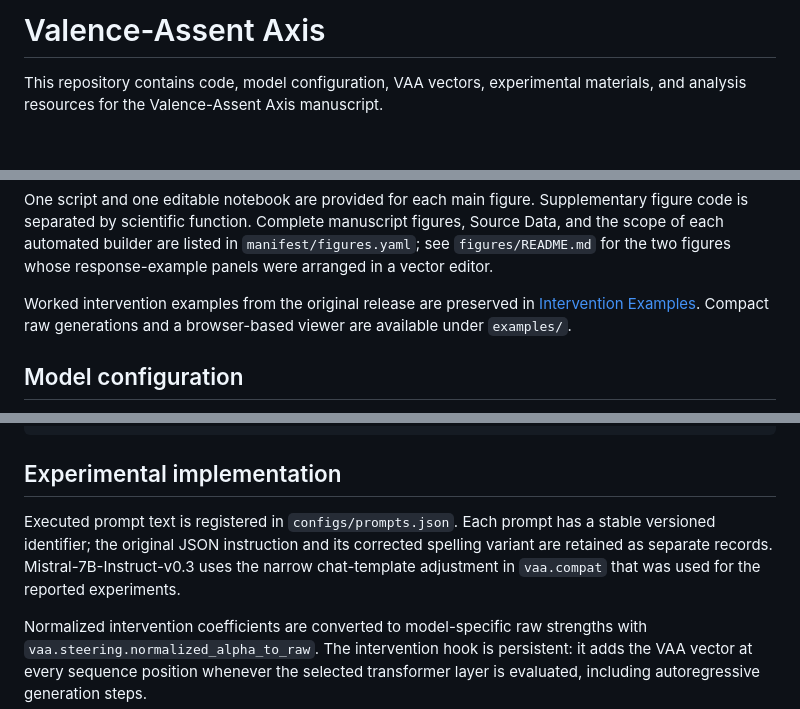
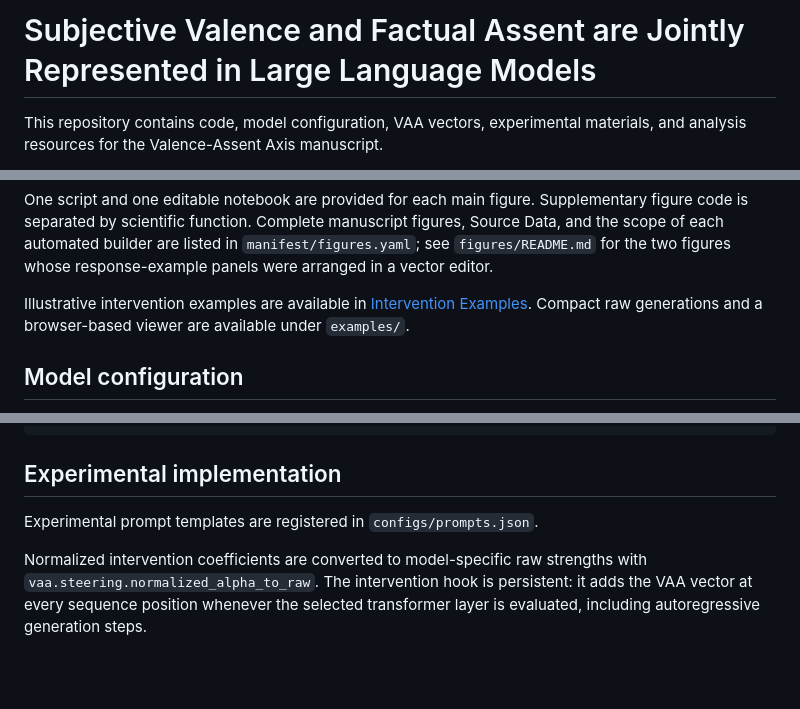
Before and after one commit to Yilong-Lu/Valence-Assent-Axis, a Markdown page: README.md, 3 parts joined by grey strips. Drawn GitHub-style; blank space fills up the shorter version.

```diff
--- a/README.md
+++ b/README.md
@@ -1,4 +1,4 @@
-# Valence-Assent Axis
+# Subjective Valence and Factual Assent are Jointly Represented in Large Language Models
 
 This repository contains code, model configuration, VAA vectors, experimental
 materials, and analysis resources for the Valence-Assent Axis manuscript.
@@ -62,7 +62,7 @@ manuscript figures, Source Data, and the scope of each automated builder are
 listed in `manifest/figures.yaml`; see `figures/README.md` for the two figures
 whose response-example panels were arranged in a vector editor.
 
-Worked intervention examples from the original release are preserved in
+Illustrative intervention examples are available in
 [Intervention Examples](docs/examples.md). Compact raw generations and a
 browser-based viewer are available under `examples/`.
 
@@ -93,11 +93,7 @@ python -m pip install -e .
 
 ## Experimental implementation
 
-Executed prompt text is registered in `configs/prompts.json`. Each prompt has a
-stable versioned identifier; the original JSON instruction and its corrected
-spelling variant are retained as separate records. Mistral-7B-Instruct-v0.3
-uses the narrow chat-template adjustment in `vaa.compat` that was used for the
-reported experiments.
+Experimental prompt templates are registered in `configs/prompts.json`.
 
 Normalized intervention coefficients are converted to model-specific raw
 strengths with `vaa.steering.normalized_alpha_to_raw`. The intervention hook is
```
Also changed, not shown: CONTRIBUTING.md (deleted, +0 -19 lines), docs/scientific_methods.md (+5 -0 lines).
